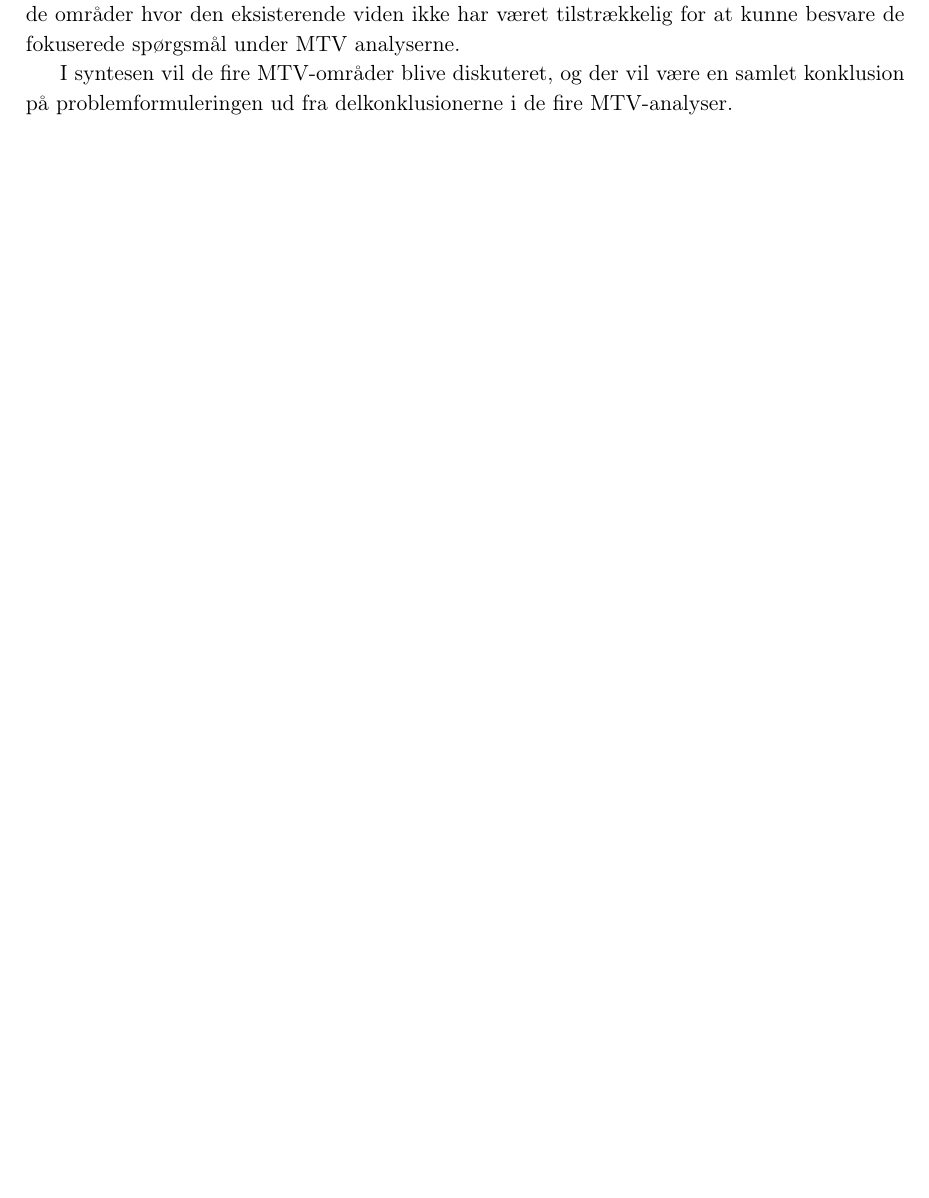
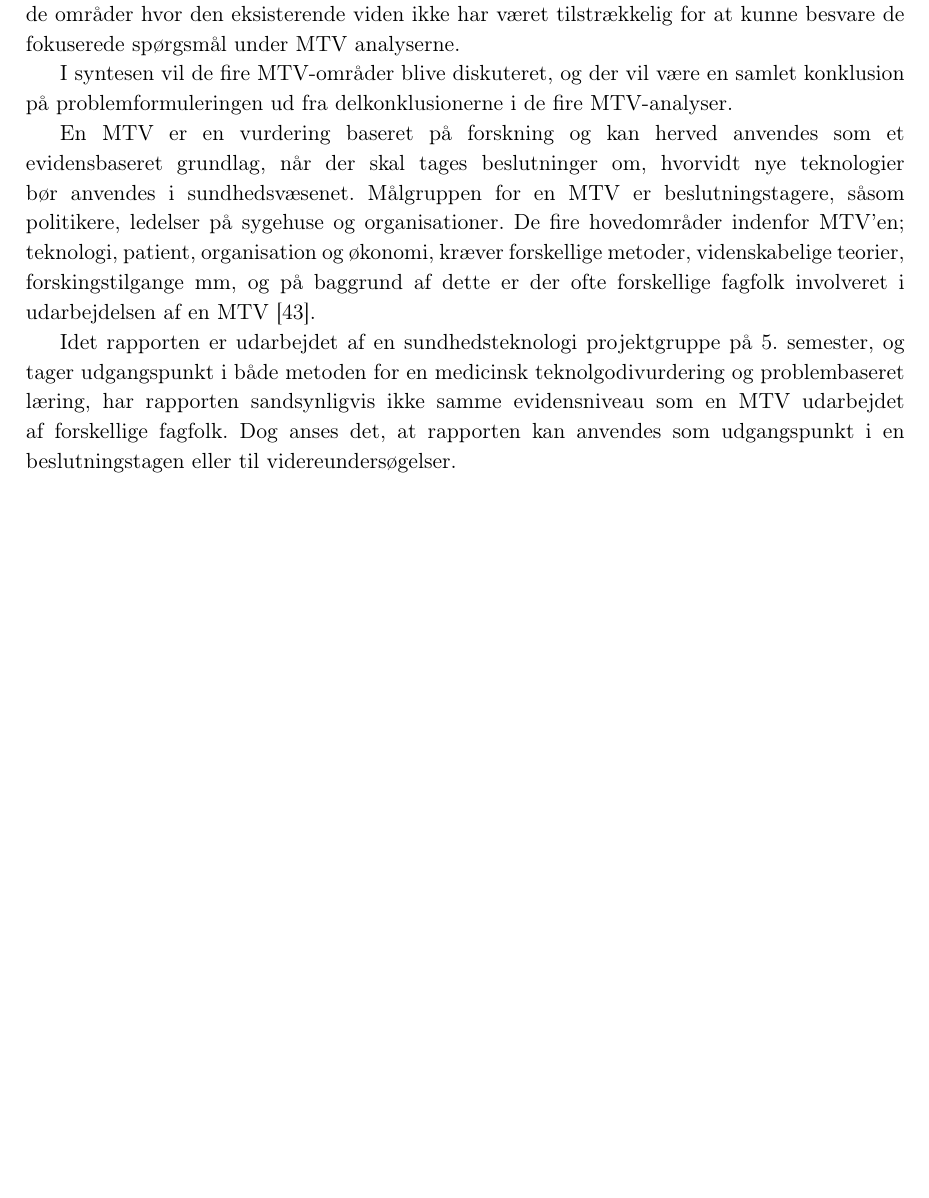
Before and after one commit to signehk/ST5, a LaTeX book (mainNy.tex, which reads contents/cMetode/metode.tex): part of page 24 of 78, cut so that both start at the same text, the shorter picture padded with empty space. Compiled offline with pdfLaTeX.

Commit message:
Metode :peach:

```diff
--- a/contents/cMetode/metode.tex
+++ b/contents/cMetode/metode.tex
@@ -18,6 +17,12 @@ Hvert område vil have et tilhørende metodeafsnit til at beskrive, hvilke analy
 %Måske en kilde til MTV bogen? :)
 
 I syntesen vil de fire MTV-områder blive diskuteret, og der vil være en samlet konklusion på problemformuleringen ud fra delkonklusionerne i de fire MTV-analyser.
+
+
+En MTV er en vurdering baseret på forskning og kan herved anvendes som et evidensbaseret grundlag, når der skal tages beslutninger om, hvorvidt nye teknologier bør anvendes i sundhedsvæsenet. Målgruppen for en MTV er beslutningstagere, såsom politikere, ledelser på sygehuse og organisationer. De fire hovedområder indenfor MTV'en; teknologi, patient, organisation og økonomi, kræver forskellige metoder, videnskabelige teorier, forskingstilgange mm, og på baggrund af dette er der ofte forskellige fagfolk involveret i udarbejdelsen af en MTV \citep{mtvhaandbog}.
+
+Idet rapporten er udarbejdet af en sundhedsteknologi projektgruppe på 5. semester, og tager udgangspunkt i både metoden for en medicinsk teknolgodivurdering og problembaseret læring, har rapporten sandsynligvis ikke samme evidensniveau som en MTV udarbejdet af forskellige fagfolk. Dog anses det, at rapporten kan anvendes som udgangspunkt i en beslutningstagen eller til videreundersøgelser.
+
 
 \chapter{MTV-analyse}
 Følgende kapitel beskriver de anvendte metoder i henholdsvis teknologi-, patient-, organisations- og økonomianalysen. Endvidere vil MTV-spørgsmålene til hver analyse fremgå.
```
Also changed, not shown: contents/cMetode/metode.tex (1 more changed lines).
